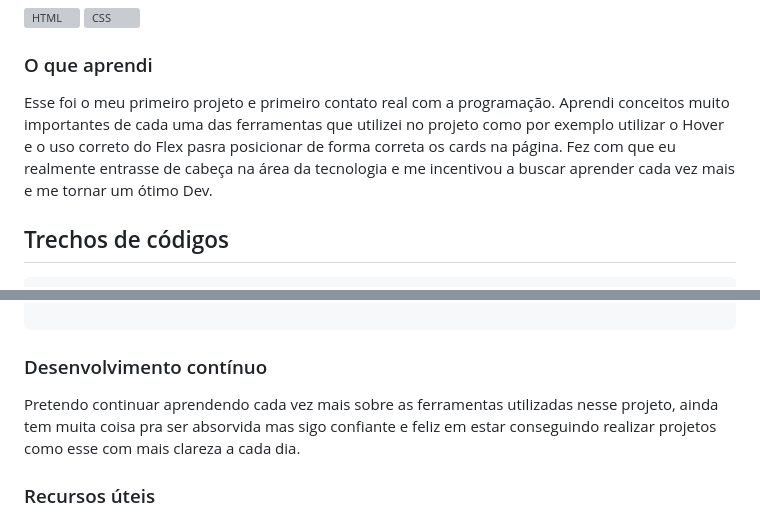
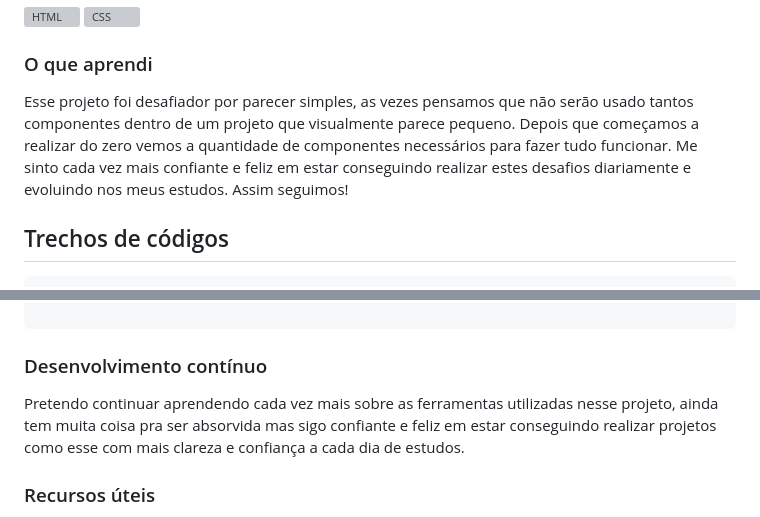
Before and after one commit to luis92guimaraes/product-preview-card-component, a Markdown page: README.md, 2 parts joined by grey strips. Drawn GitHub-style; grey boxes are pictures that could not be loaded.

```diff
--- a/README.md
+++ b/README.md
@@ -40,7 +40,7 @@
 
 ### O que aprendi
 
-Esse foi o meu primeiro projeto e primeiro contato real com a programação. Aprendi conceitos muito importantes de cada uma das ferramentas que utilizei no projeto como por exemplo utilizar o Hover e o uso correto do Flex pasra posicionar de forma correta os cards na página. Fez com que eu realmente entrasse de cabeça na área da tecnologia e me incentivou a buscar aprender cada vez mais e me tornar um ótimo Dev.
+Esse projeto foi desafiador por parecer simples, as vezes pensamos que não serão usado tantos componentes dentro de um projeto que visualmente parece pequeno. Depois que começamos a realizar do zero vemos a quantidade de componentes necessários para fazer tudo funcionar. Me sinto cada vez mais confiante e feliz em estar conseguindo realizar estes desafios diariamente e evoluindo nos meus estudos. Assim seguimos!
 
 ## Trechos de códigos
 
@@ -76,7 +76,7 @@ main {
 
 ### Desenvolvimento contínuo
 
-Pretendo continuar aprendendo cada vez mais sobre as ferramentas utilizadas nesse projeto, ainda tem muita coisa pra ser absorvida mas sigo confiante e feliz em estar conseguindo realizar projetos como esse com mais clareza a cada dia.
+Pretendo continuar aprendendo cada vez mais sobre as ferramentas utilizadas nesse projeto, ainda tem muita coisa pra ser absorvida mas sigo confiante e feliz em estar conseguindo realizar projetos como esse com mais clareza e confiança a cada dia de estudos.
 
 ### Recursos úteis
 
```
